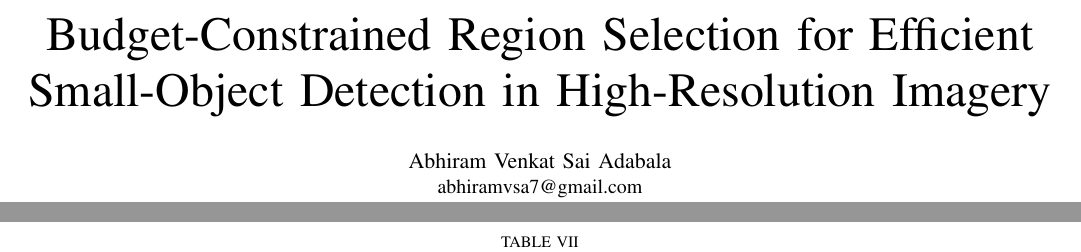
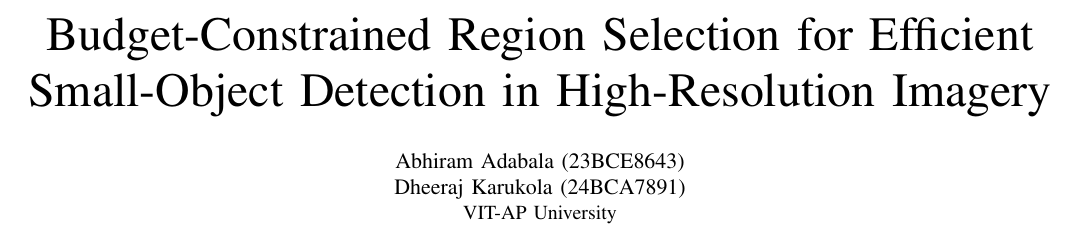
Before and after one commit to AbhiramVSA/bcrs-deep-learning-project, a LaTeX paper (paper/main.tex): two parts of pages 1 and 7 of 10 before the commit and part of page 1 of 10 after it, the two joined at a grey line, cut so that both start at the same text. Compiled offline with pdfLaTeX.

Commit message:
docs(paper): add verified student author details

```diff
--- a/paper/main.tex
+++ b/paper/main.tex
@@ -11,8 +11,9 @@
 
 \begin{document}
 \title{Budget-Constrained Region Selection for Efficient Small-Object Detection in High-Resolution Imagery}
-\author{\IEEEauthorblockN{Abhiram Venkat Sai Adabala}
-\IEEEauthorblockA{abhiramvsa7@gmail.com}}
+\author{\IEEEauthorblockN{Abhiram Adabala (23BCE8643)\\
+Dheeraj Karukola (24BCA7891)}
+\IEEEauthorblockA{VIT-AP University}}
 \maketitle
 
 \begin{abstract}
```
Also changed, not shown: docs/SUBMISSION.md (+1 -1 lines), README.md.
